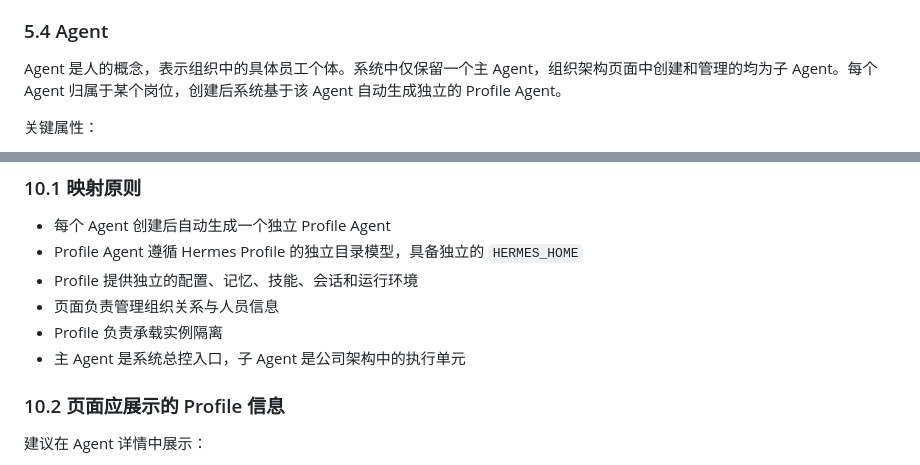
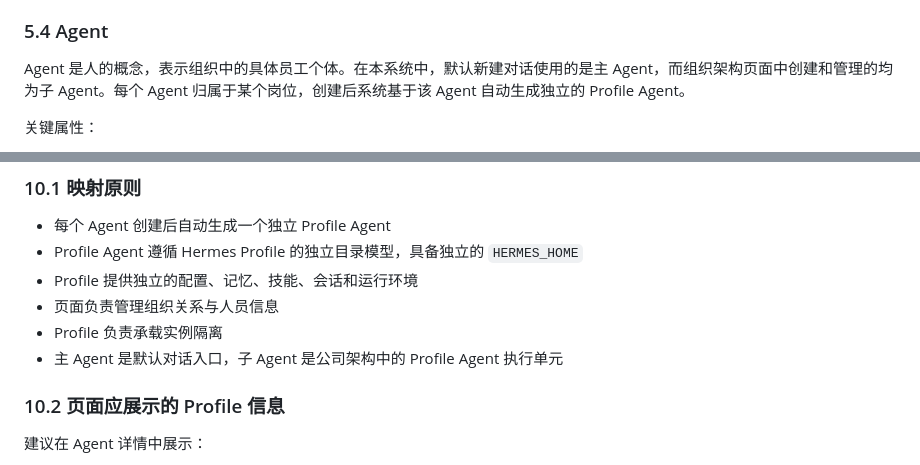
Before and after one commit to lsiten/mult-agent, a Markdown page: docs/企业组织架构页面编排说明.md, 2 parts joined by grey strips. GitHub-like rendering.

```diff
--- a/docs/企业组织架构页面编排说明.md
+++ b/docs/企业组织架构页面编排说明.md
@@ -140,7 +141,7 @@ V1 应优先保证“组织结构清晰、目标清晰、Agent 编排清晰”
 
 ### 5.4 Agent
 
-Agent 是人的概念，表示组织中的具体员工个体。系统中仅保留一个主 Agent，组织架构页面中创建和管理的均为子 Agent。每个 Agent 归属于某个岗位，创建后系统基于该 Agent 自动生成独立的 Profile Agent。
+Agent 是人的概念，表示组织中的具体员工个体。在本系统中，默认新建对话使用的是主 Agent，而组织架构页面中创建和管理的均为子 Agent。每个 Agent 归属于某个岗位，创建后系统基于该 Agent 自动生成独立的 Profile Agent。
 
 关键属性：
 
@@ -487,7 +488,7 @@ Agent 是人的概念，表示组织中的具体员工个体。系统中仅保
 - Profile 提供独立的配置、记忆、技能、会话和运行环境
 - 页面负责管理组织关系与人员信息
 - Profile 负责承载实例隔离
-- 主 Agent 是系统总控入口，子 Agent 是公司架构中的执行单元
+- 主 Agent 是默认对话入口，子 Agent 是公司架构中的 Profile Agent 执行单元
 
 ### 10.2 页面应展示的 Profile 信息
 
```
Also changed, not shown: other parts of docs/企业组织架构页面编排说明.md (+7 -6 lines).
